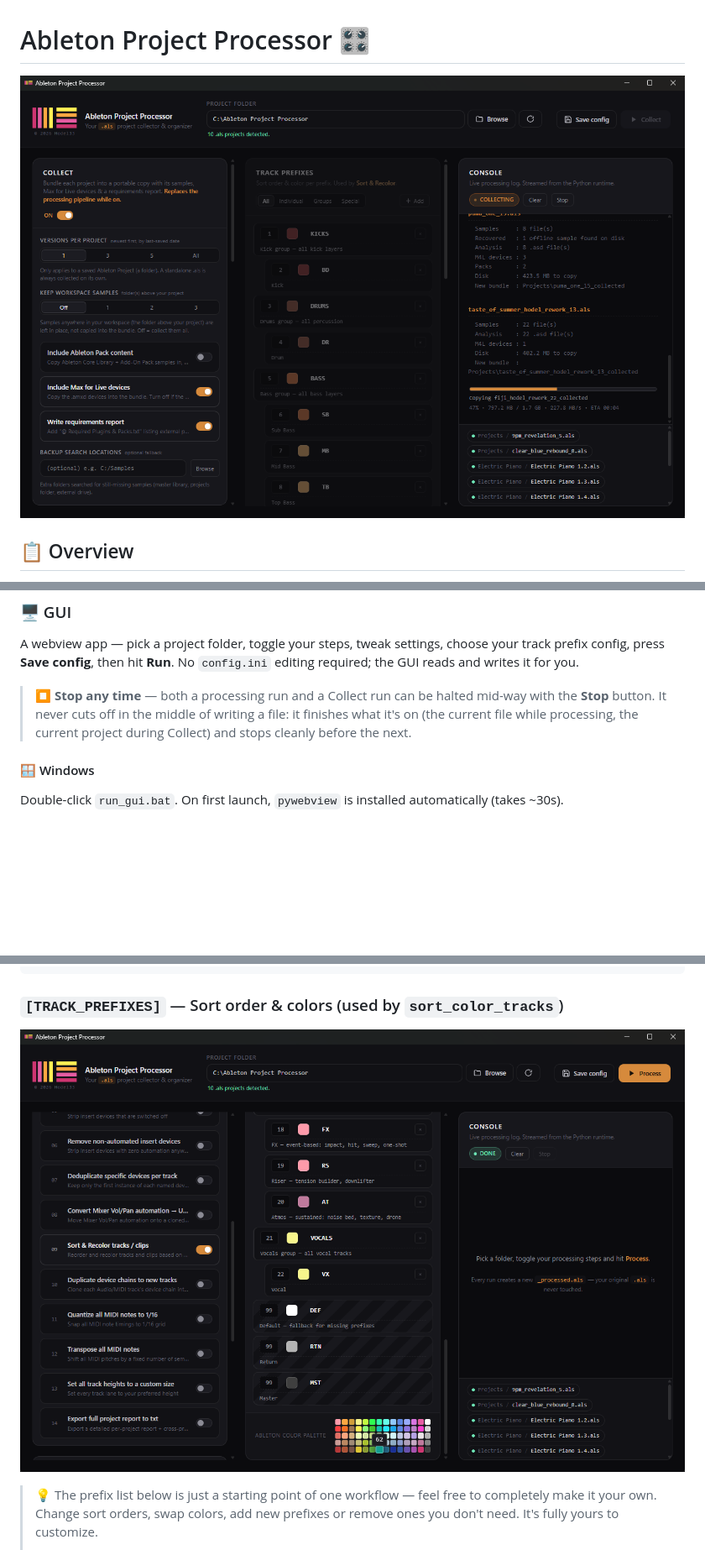
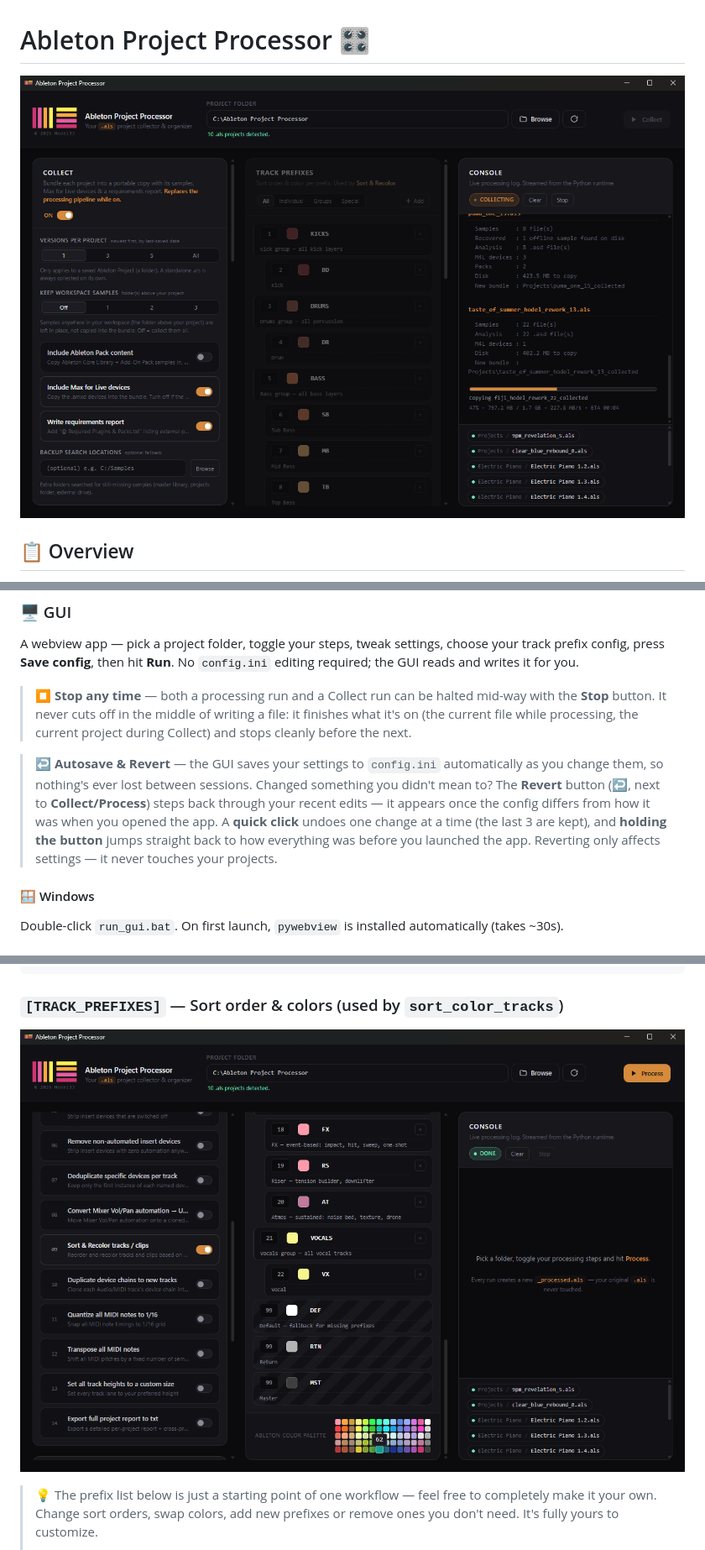
Before and after one commit to hodel33/ableton-project-processor, a Markdown page: README.md, 3 parts joined by grey strips. Shown at 84% size. GitHub-like rendering; pictures changed too: readme_screens/gui_collect.png, readme_screens/gui_sort_recolor.png; blank space fills up the shorter version.

Commit message:
feat: auto-save config on change and add step-back/pre-launch Revert (replaces manual Save button)

```diff
--- a/README.md
+++ b/README.md
@@ -160,6 +160,8 @@ Both run the exact same engine — processing and Collect alike — so pick whic
 A webview app — pick a project folder, toggle your steps, tweak settings, choose your track prefix config, press **Save config**, then hit **Run**. No `config.ini` editing required; the GUI reads and writes it for you.
 
 > ⏹️ **Stop any time** — both a processing run and a Collect run can be halted mid-way with the **Stop** button. It never cuts off in the middle of writing a file: it finishes what it's on (the current file while processing, the current project during Collect) and stops cleanly before the next.
+
+> ↩️ **Autosave & Revert** — the GUI saves your settings to `config.ini` automatically as you change them, so nothing's ever lost between sessions. Changed something you didn't mean to? The **Revert** button (↩, next to **Collect/Process**) steps back through your recent edits — it appears once the config differs from how it was when you opened the app. A **quick click** undoes one change at a time (the last 3 are kept), and **holding the button** jumps straight back to how everything was before you launched the app. Reverting only affects settings — it never touches your projects.
 
 #### 🪟 Windows
 Double-click `run_gui.bat`. On first launch, `pywebview` is installed automatically (takes ~30s).
```
Also changed, not shown: readme_screens/gui_process.png, 6 other files.
